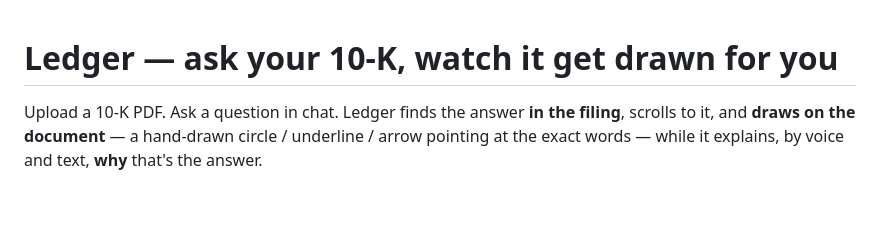
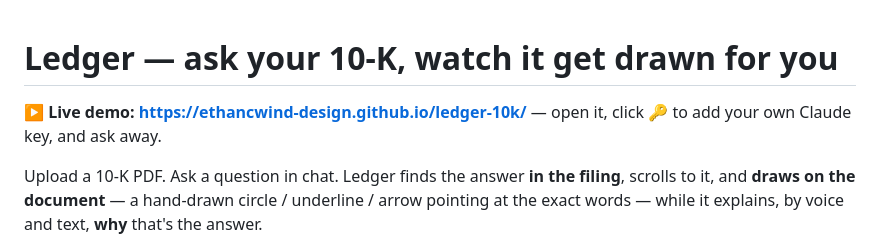
Before and after one commit to ethancwind-design/ledger-10k, a Markdown page: README.md, the part around the change. Drawn GitHub-style; blank space fills up the shorter version.

Commit message:
docs: add live demo link
Co-Authored-By: Claude Opus 4.8 <noreply@anthropic.com>

```diff
--- a/README.md
+++ b/README.md
@@ -1,4 +1,6 @@
 # Ledger — ask your 10-K, watch it get drawn for you
+
+**▶ Live demo: https://ethancwind-design.github.io/ledger-10k/** — open it, click **🔑** to add your own Claude key, and ask away.
 
 Upload a 10-K PDF. Ask a question in chat. Ledger finds the answer **in the filing**,
 scrolls to it, and **draws on the document** — a hand-drawn circle / underline / arrow
```
